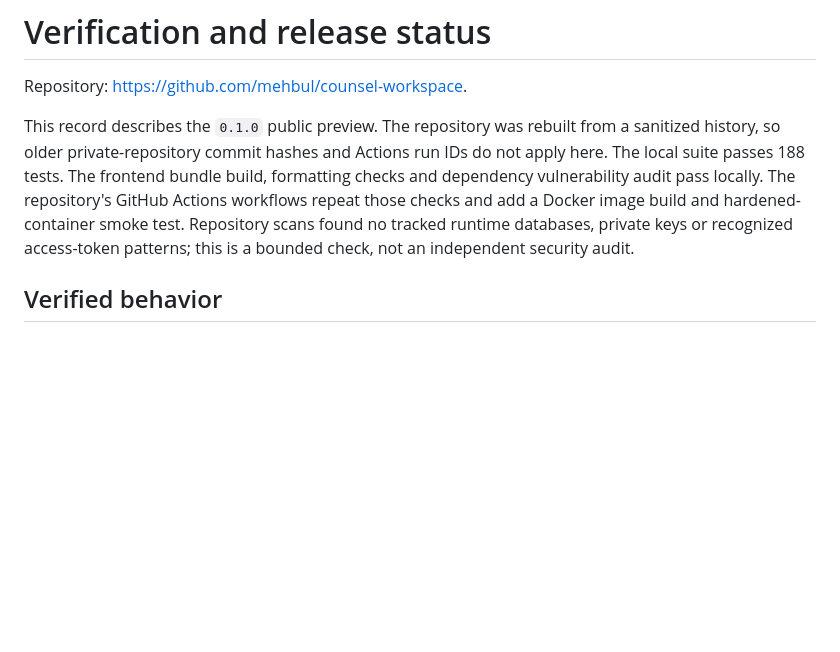
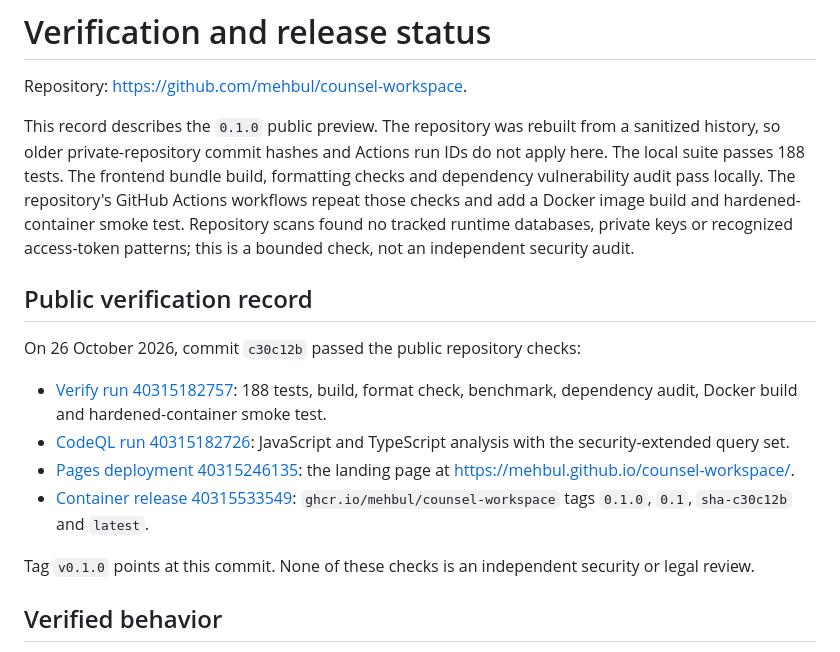
Before and after one commit to mehbul/counsel-workspace, a Markdown page: docs/VERIFICATION.md, the part around the change. Rendered like a GitHub page; blank space fills up the shorter version.

Commit message:
Record public verification and release status
Add the passing public CI, CodeQL, Pages and container release runs, and update the release checklist for the completed repository settings.

```diff
--- a/docs/VERIFICATION.md
+++ b/docs/VERIFICATION.md
@@ -3,6 +3,17 @@
 Repository: https://github.com/mehbul/counsel-workspace.
 
 This record describes the `0.1.0` public preview. The repository was rebuilt from a sanitized history, so older private-repository commit hashes and Actions run IDs do not apply here. The local suite passes 188 tests. The frontend bundle build, formatting checks and dependency vulnerability audit pass locally. The repository's GitHub Actions workflows repeat those checks and add a Docker image build and hardened-container smoke test. Repository scans found no tracked runtime databases, private keys or recognized access-token patterns; this is a bounded check, not an independent security audit.
+
+## Public verification record
+
+On 26 October 2026, commit `c30c12b` passed the public repository checks:
+
+- [Verify run 40315182757](https://github.com/mehbul/counsel-workspace/actions/runs/40315182757): 188 tests, build, format check, benchmark, dependency audit, Docker build and hardened-container smoke test.
+- [CodeQL run 40315182726](https://github.com/mehbul/counsel-workspace/actions/runs/40315182726): JavaScript and TypeScript analysis with the security-extended query set.
+- [Pages deployment 40315246135](https://github.com/mehbul/counsel-workspace/actions/runs/40315246135): the landing page at https://mehbul.github.io/counsel-workspace/.
+- [Container release 40315533549](https://github.com/mehbul/counsel-workspace/actions/runs/40315533549): `ghcr.io/mehbul/counsel-workspace` tags `0.1.0`, `0.1`, `sha-c30c12b` and `latest`.
+
+Tag `v0.1.0` points at this commit. None of these checks is an independent security or legal review.
 
 ## Verified behavior
 
```
Also changed, not shown: docs/COMPLETION-PLAN.md (+2 -2 lines), docs/PUBLIC-RELEASE.md (+10 -9 lines).
